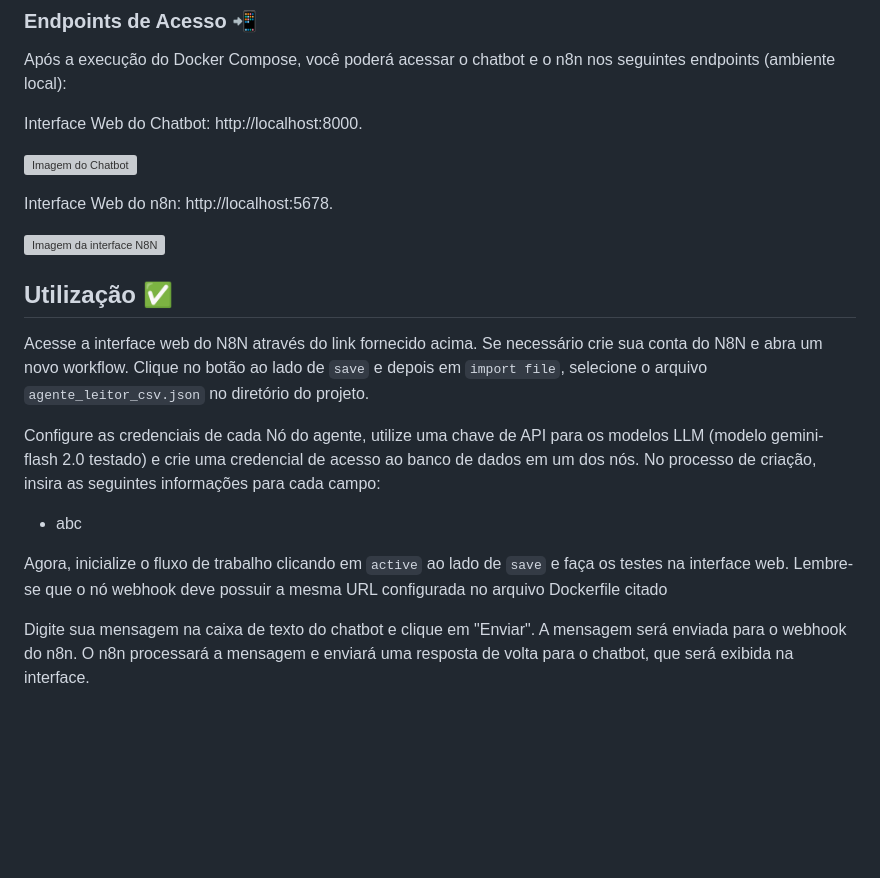
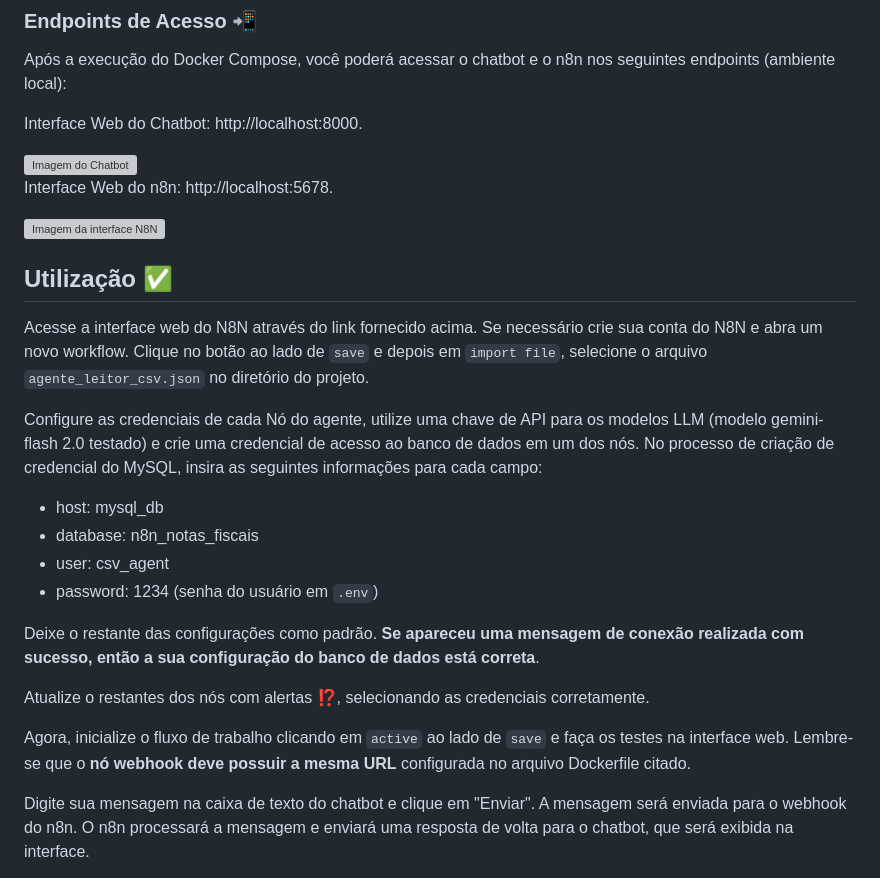
Before and after one commit to Gabryel-Barboza/eda_tool_agent, a Markdown page: README.md, the part around one of its changes. Rendered like a GitHub page; blank space fills up the shorter version; grey boxes are pictures that could not be loaded.

```diff
--- a/README.md
+++ b/README.md
@@ -90,11 +90,18 @@ Após a execução do Docker Compose, você poderá acessar o chatbot e o n8n no
 
   Acesse a interface web do N8N através do link fornecido acima. Se necessário crie sua conta do N8N e abra um novo workflow. Clique no botão ao lado de `save` e depois em `import file`, selecione o arquivo `agente_leitor_csv.json` no diretório do projeto.
 
-  Configure as credenciais de cada Nó do agente, utilize uma chave de API para os modelos LLM (modelo gemini-flash 2.0 testado) e crie uma credencial de acesso ao banco de dados em um dos nós. No processo de criação, insira as seguintes informações para cada campo:
+  Configure as credenciais de cada Nó do agente, utilize uma chave de API para os modelos LLM (modelo gemini-flash 2.0 testado) e crie uma credencial de acesso ao banco de dados em um dos nós. No processo de criação de credencial do MySQL, insira as seguintes informações para cada campo:
 
-  * abc
+  * host: mysql_db
+  * database: n8n_notas_fiscais
+  * user: csv_agent
+  * password: 1234 (senha do usuário em `.env`)
 
-  Agora, inicialize o fluxo de trabalho clicando em `active` ao lado de `save` e faça os testes na interface web. Lembre-se que o nó webhook deve possuir a mesma URL configurada no arquivo Dockerfile citado
+ Deixe o restante das configurações como padrão. **Se apareceu uma mensagem de conexão realizada com sucesso, então a sua configuração do banco de dados está correta**.
+
+ Atualize o restantes dos nós com alertas ⁉, selecionando as credenciais corretamente.
+
+  Agora, inicialize o fluxo de trabalho clicando em `active` ao lado de `save` e faça os testes na interface web. Lembre-se que o **nó webhook deve possuir a mesma URL** configurada no arquivo Dockerfile citado.
 
   Digite sua mensagem na caixa de texto do chatbot e clique em "Enviar". A mensagem será enviada para o webhook do n8n. O n8n processará a mensagem e enviará uma resposta de volta para o chatbot, que será exibida na interface.
 
```
Also changed, not shown: other parts of README.md (+2 -2 lines).
